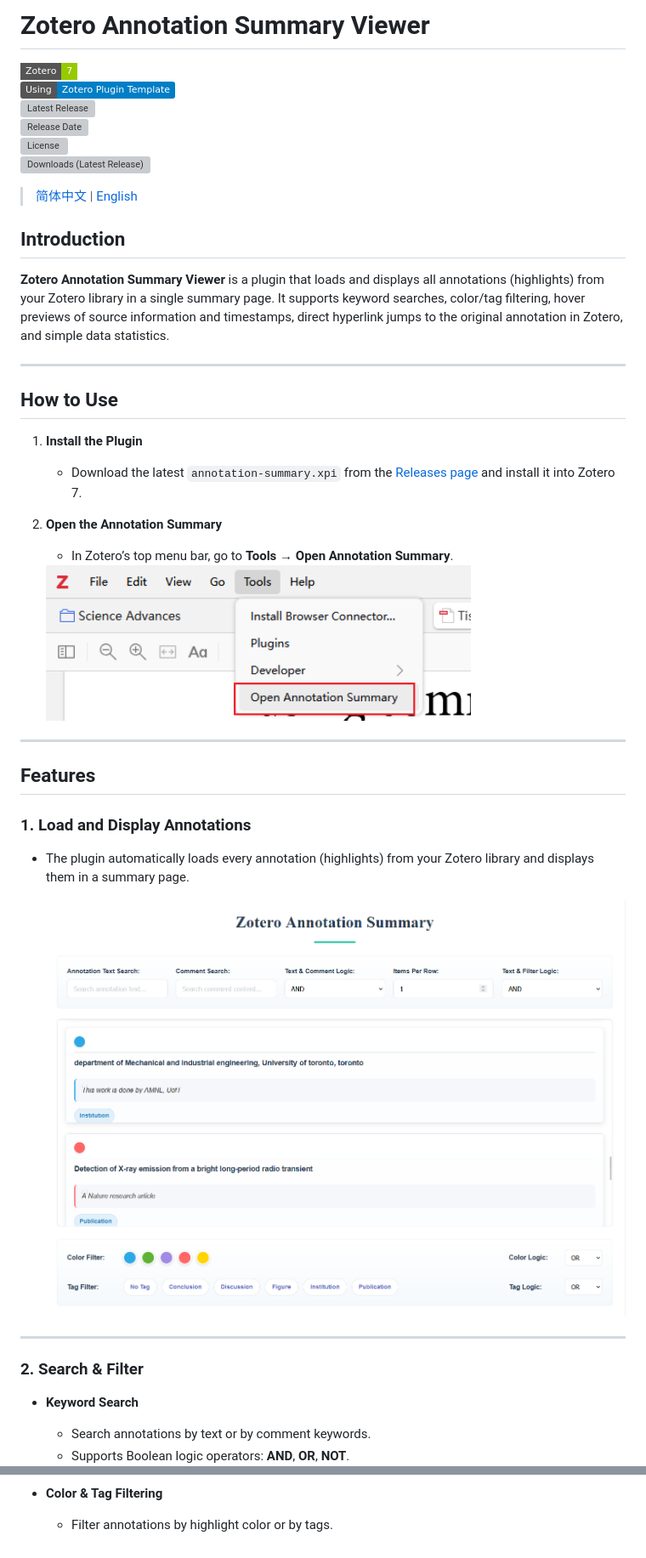
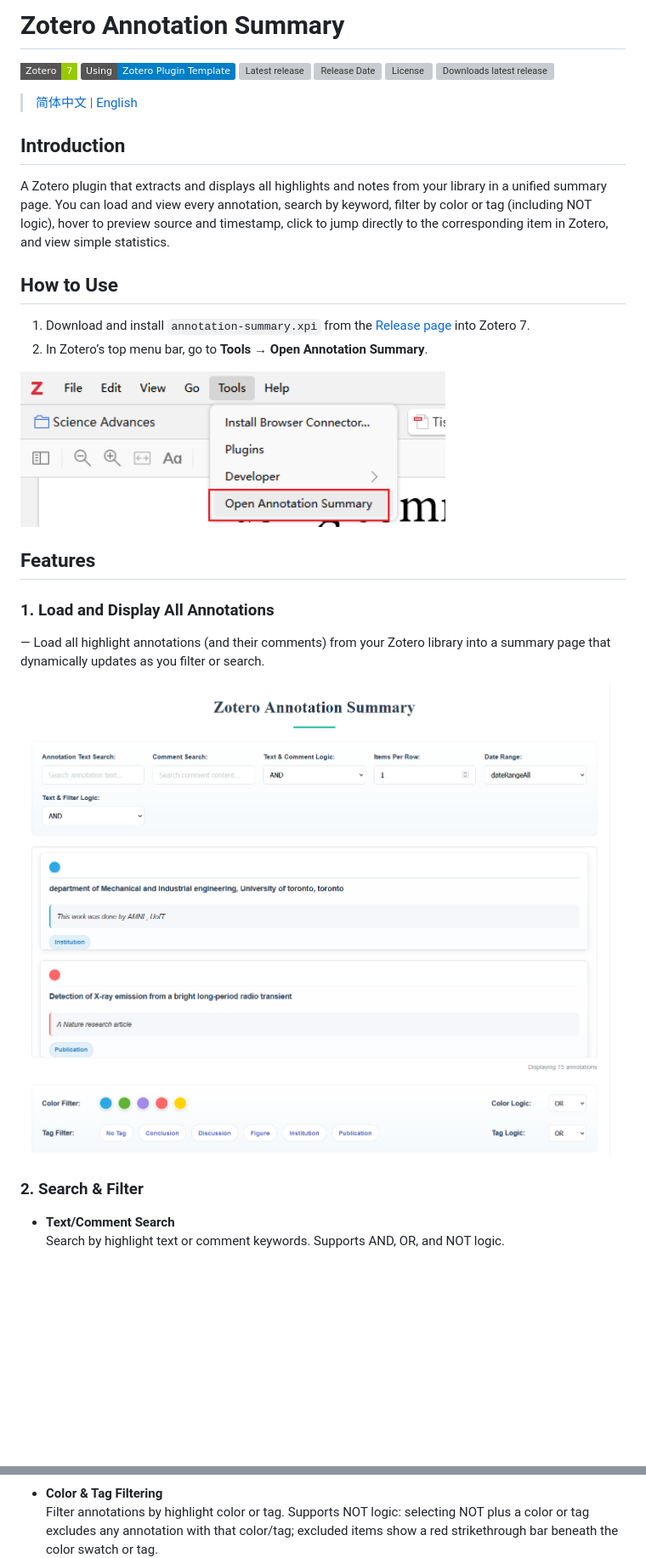
Before and after one commit to OneOneLiu/zotero-annotation-summary, a Markdown page: README_en.md, 2 parts joined by grey strips. Shown: that part at 85% size. Rendered like a GitHub page; pictures changed too: doc/images/introduction.png; badges without logos; blank space fills up the shorter version; grey boxes are pictures that could not be loaded.

```diff
--- a/README_en.md
+++ b/README_en.md
@@ -1,45 +1,35 @@
-# Zotero Annotation Summary Viewer
+# Zotero Annotation Summary
 
-[![Zotero Target Version](https://img.shields.io/badge/Zotero-7-green?style=flat-square&logo=zotero&logoColor=CC2936)](https://www.zotero.org)
+[![zotero target version](https://img.shields.io/badge/Zotero-7-green?style=flat-square&logo=zotero&logoColor=CC2936)](https://www.zotero.org)
 [![Using Zotero Plugin Template](https://img.shields.io/badge/Using-Zotero%20Plugin%20Template-blue?style=flat-round&logo=github)](https://github.com/windingwind/zotero-plugin-template)
-[![Latest Release](https://img.shields.io/github/v/release/OneOneLiu/zotero-annotation-summary)](https://github.com/OneOneLiu/zotero-annotation-summary/releases)
+[![Latest release](https://img.shields.io/github/v/release/OneOneLiu/zotero-annotation-summary)](https://github.com/OneOneLiu/zotero-annotation-summary/releases)
 ![Release Date](https://img.shields.io/github/release-date/OneOneLiu/zotero-annotation-summary?color=9cf)
 [![License](https://img.shields.io/github/license/OneOneLiu/zotero-annotation-summary)](https://github.com/OneOneLiu/zotero-annotation-summary/blob/master/LICENSE)
-![Downloads (Latest Release)](https://img.shields.io/github/downloads/OneOneLiu/zotero-annotation-summary/latest/total?color=yellow)
+![Downloads latest release](https://img.shields.io/github/downloads/OneOneLiu/zotero-annotation-summary/latest/total?color=yellow)
 
 > [简体中文](./README.md) | [English](./README_en.md)
 
 ## Introduction
 
-**Zotero Annotation Summary Viewer** is a plugin that loads and displays all annotations (highlights) from your Zotero library in a single summary page. It supports keyword searches, color/tag filtering, hover previews of source information and timestamps, direct hyperlink jumps to the original annotation in Zotero, and simple data statistics.
-
----
+A Zotero plugin that extracts and displays all highlights and notes from your library in a unified summary page. You can load and view every annotation, search by keyword, filter by color or tag (including NOT logic), hover to preview source and timestamp, click to jump directly to the corresponding item in Zotero, and view simple statistics.
 
 ## How to Use
 
-1. **Install the Plugin**
-   - Download the latest `annotation-summary.xpi` from the [Releases page](https://github.com/OneOneLiu/zotero-annotation-summary/releases) and install it into Zotero 7.
+1. Download and install `annotation-summary.xpi` from the [Release page](https://github.com/OneOneLiu/zotero-annotation-summary/releases) into Zotero 7.
+2. In Zotero’s top menu bar, go to **Tools → Open Annotation Summary**.
 
-2. **Open the Annotation Summary**
-   - In Zotero’s top menu bar, go to **Tools → Open Annotation Summary**.
-
-   <img src="./doc/images/how__to_use.png" alt="How to Use" width="500" />
-
----
+<img src="./doc/images/how__to_use.png" alt="how_to_use" width="500">
 
 ## Features
 
-### 1. Load and Display Annotations
+### 1. Load and Display All Annotations
 
-- The plugin automatically loads every annotation (highlights) from your Zotero library and displays them in a summary page.
+— Load all highlight annotations (and their comments) from your Zotero library into a summary page that dynamically updates as you filter or search.
 
-  <img src="./doc/images/introduction.png" alt="Annotation Summary Introduction" width="800" />
-
----
+<img src="./doc/images/introduction.png" alt="introduction" width="800">
 
 ### 2. Search & Filter
 
-- **Keyword Search**
-  - Search annotations by text or by comment keywords.
-  - Supports Boolean logic operators: **AND**, **OR**, **NOT**.
+- **Text/Comment Search**
+  Search by highlight text or comment keywords. Supports AND, OR, and NOT logic.
 
@@ -47,4 +37,4 @@
 
 - **Color & Tag Filtering**
-  - Filter annotations by highlight color or by tags.
+  Filter annotations by highlight color or tag. Supports NOT logic: selecting NOT plus a color or tag excludes any annotation with that color/tag; excluded items show a red strikethrough bar beneath the color swatch or tag.
 
```
Also changed, not shown: other parts of README_en.md (+30 -23 lines), README.md (+18 -2 lines), doc/images/Not.png (added), doc/images/daterange.png (added), doc/images/displaycount.png (added), 2 other files.
